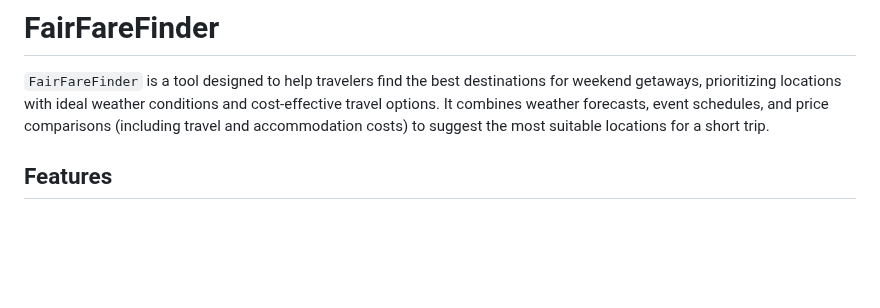
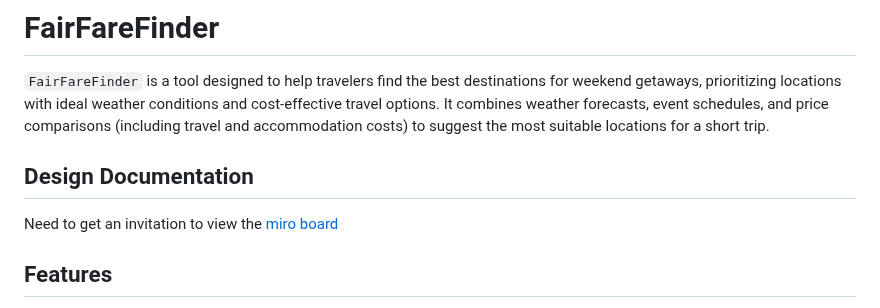
Before and after one commit to Tris20/FairFareFinder, a Markdown page: README.md, the part around the change. Drawn GitHub-style; blank space fills up the shorter version.

Commit message:
added miro link

```diff
--- a/README.md
+++ b/README.md
@@ -2,6 +2,10 @@
 # FairFareFinder
 
 `FairFareFinder` is a tool designed to help travelers find the best destinations for weekend getaways, prioritizing locations with ideal weather conditions and cost-effective travel options. It combines weather forecasts, event schedules, and price comparisons (including travel and accommodation costs) to suggest the most suitable locations for a short trip.
+
+## Design Documentation
+
+Need to get an invitation to view the [miro board](https://miro.com/app/board/uXjVNsQxcQg=/#tpicker-content)
 
 ## Features
 
```
